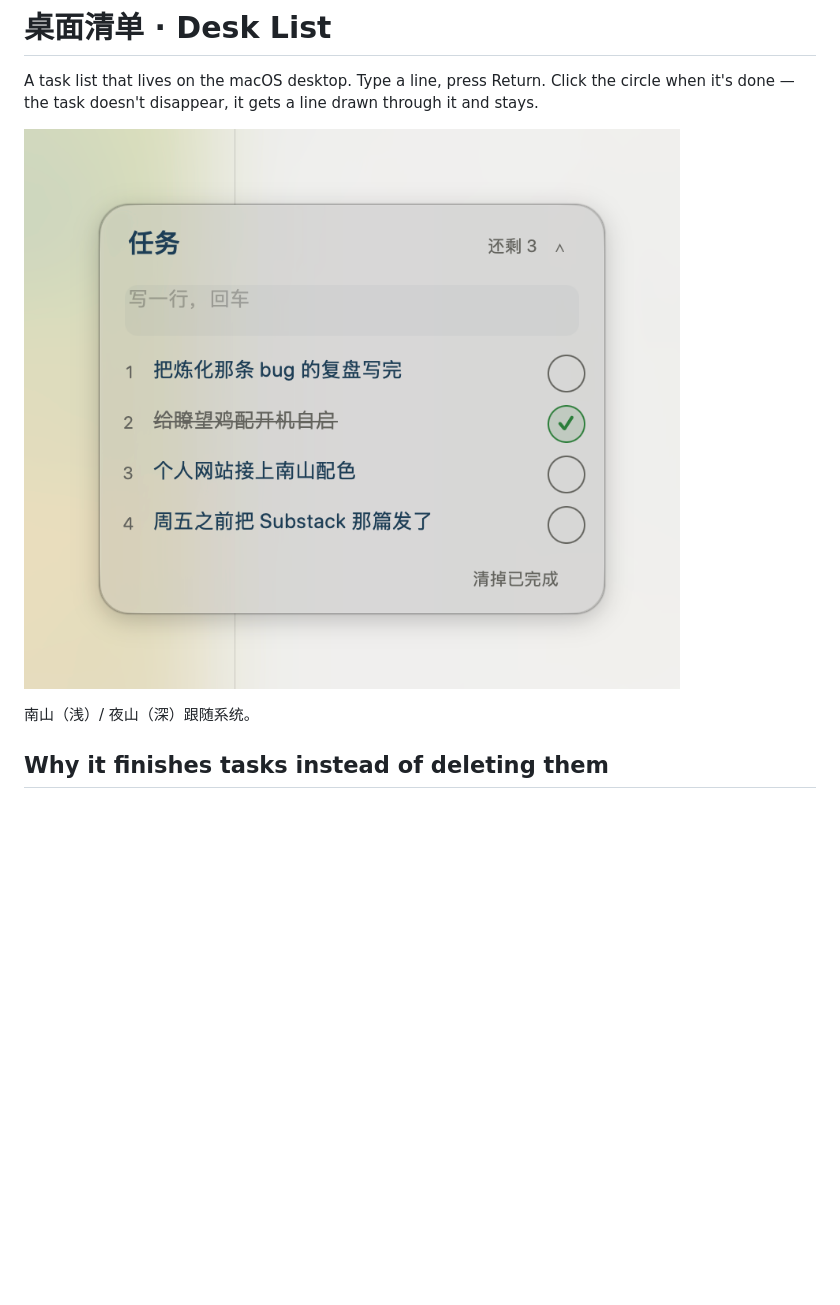
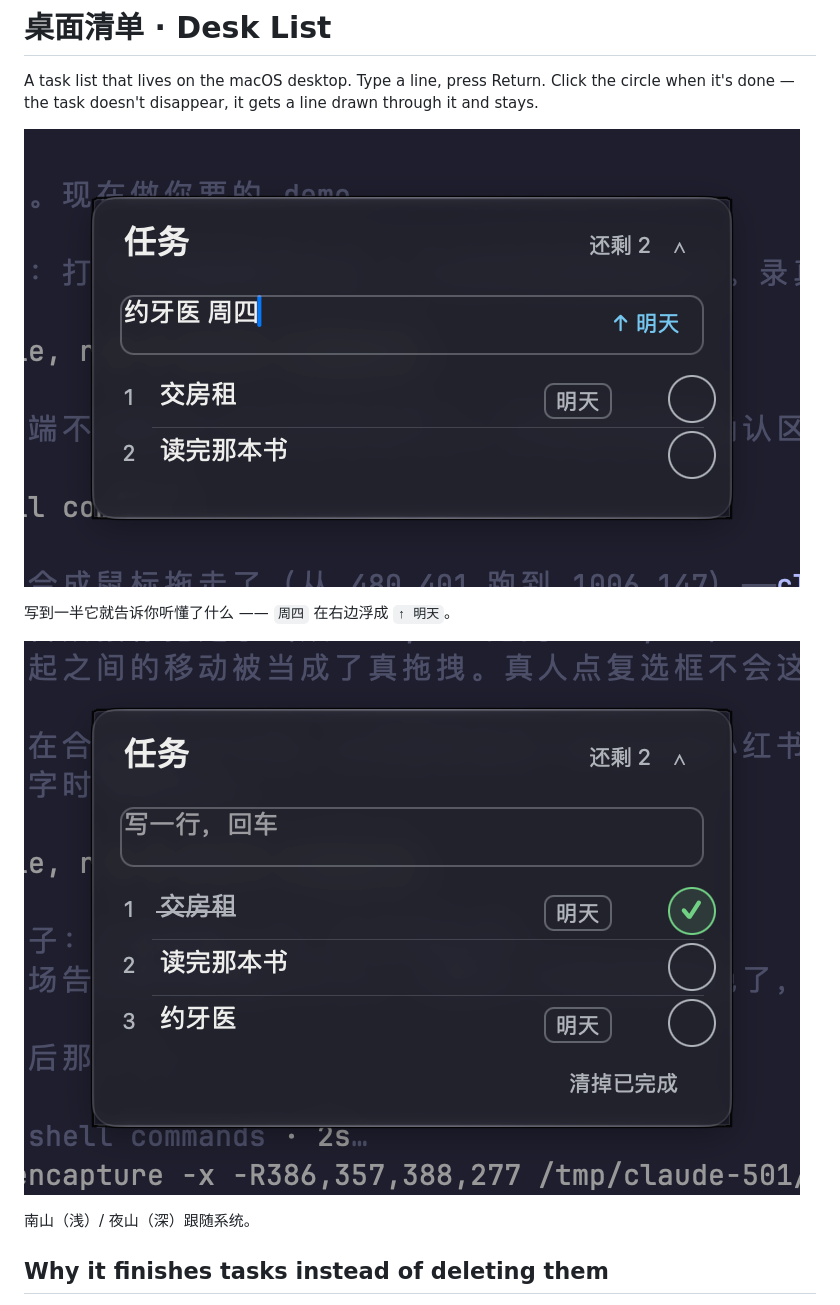
Before and after one commit to daac-solo/desk-list, a Markdown page: README.md, the part around the change. Rendered like a GitHub page; pictures changed too: demo-done.png (added), demo-typing.png (added); blank space fills up the shorter version.

Commit message:
README 换成能看懂的两张图
第一张是打到一半：周四 在输入框右边浮成 ↑ 明天。
第二张是回车之后：标题只剩「约牙医」，时间变成一枚牌；上面那条勾掉了，
一道线横穿过去，还留在原地。

顺带记一笔没做成的：想录一段屏幕做 demo，但合成鼠标把挂件拖走了 ——
整个面板背景都可以拖，而脚本在按下和抬起之间会移动指针，AppKit 认定
那是一次真拖拽。真人点复选框不会这样。录屏这条路在合成输入下不稳，
改成静态图。

Co-Authored-By: Claude Opus 5 <noreply@anthropic.com>
Claude-Session: https://claude.ai/code/session_01CqJA5oDA7ZW5oz5gNjgcDq

```diff
--- a/README.md
+++ b/README.md
@@ -4,7 +4,11 @@ A task list that lives on the macOS desktop. Type a line, press Return.
 Click the circle when it's done — the task doesn't disappear, it gets a
 line drawn through it and stays.
 
-![桌面清单](screenshot.png)
+![桌面清单](demo-typing.png)
+
+写到一半它就告诉你听懂了什么 —— `周四` 在右边浮成 `↑ 明天`。
+
+![完成](demo-done.png)
 
 南山（浅）/ 夜山（深）跟随系统。
 
```
